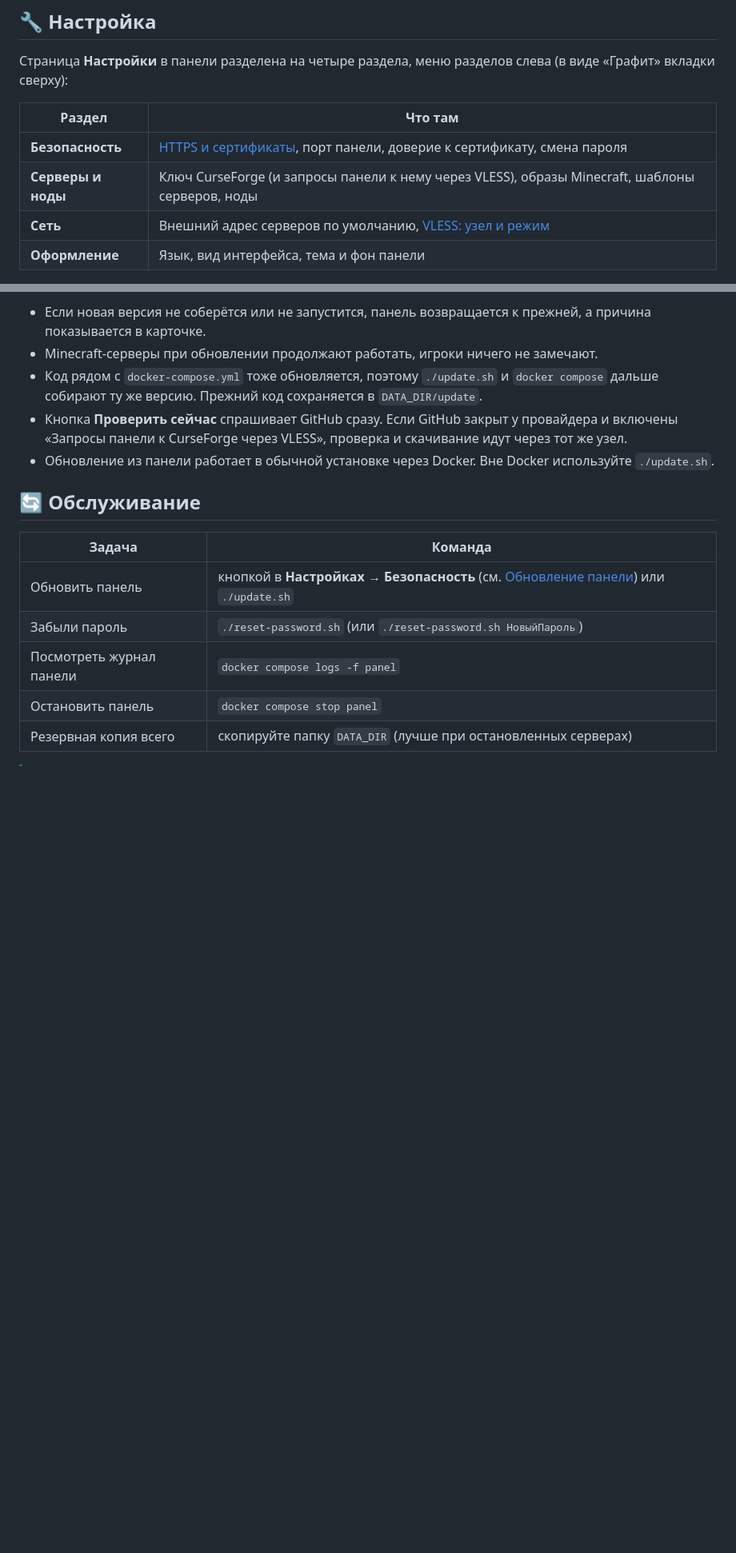
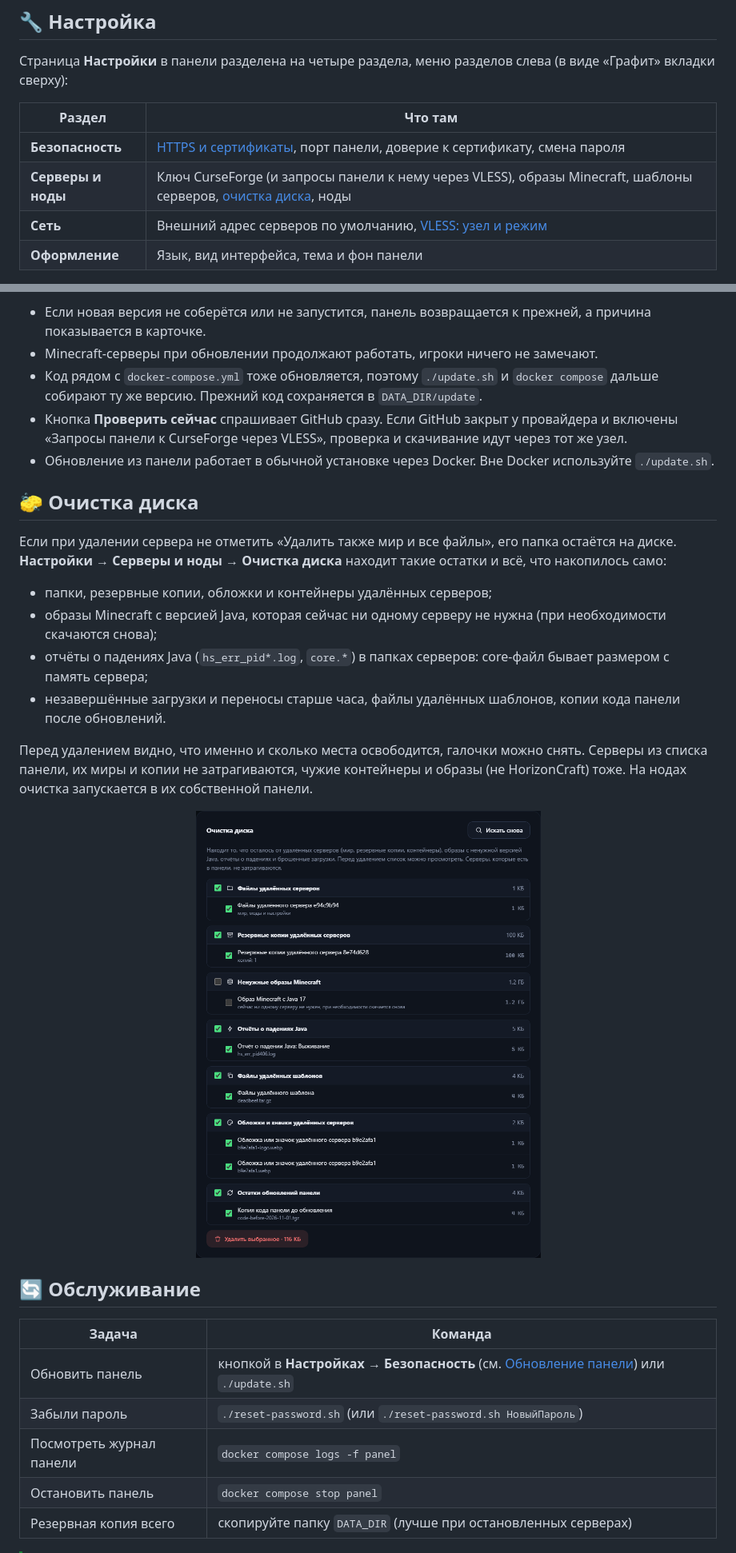
Before and after one commit to h0r1ze/HorizonCraft, a Markdown page: README.md, 2 parts joined by grey strips. Shown at 80% size. Drawn GitHub-style; pictures changed too: docs/cleanup.png (added); blank space fills up the shorter version.

Commit message:
Disk cleanup: find and remove leftovers of deleted servers and unneeded files (v1.5.0)

```diff
--- a/README.md
+++ b/README.md
@@ -487,7 +487,7 @@ curl -fsSL https://raw.githubusercontent.com/h0r1ze/HorizonCraft/main/install.sh
 | Раздел | Что там |
 |---|---|
 | **Безопасность** | [HTTPS и сертификаты](#-https-и-сертификаты), порт панели, доверие к сертификату, смена пароля |
-| **Серверы и ноды** | Ключ CurseForge (и запросы панели к нему через VLESS), образы Minecraft, шаблоны серверов, ноды |
+| **Серверы и ноды** | Ключ CurseForge (и запросы панели к нему через VLESS), образы Minecraft, шаблоны серверов, [очистка диска](#-очистка-диска), ноды |
 | **Сеть** | Внешний адрес серверов по умолчанию, [VLESS: узел и режим](#-vless-прокси-и-tun) |
 | **Оформление** | Язык, вид интерфейса, тема и фон панели |
 
@@ -529,6 +529,19 @@ curl -fsSL https://raw.githubusercontent.com/h0r1ze/HorizonCraft/main/install.sh
 - Код рядом с `docker-compose.yml` тоже обновляется, поэтому `./update.sh` и `docker compose` дальше собирают ту же версию. Прежний код сохраняется в `DATA_DIR/update`.
 - Кнопка **Проверить сейчас** спрашивает GitHub сразу. Если GitHub закрыт у провайдера и включены «Запросы панели к CurseForge через VLESS», проверка и скачивание идут через тот же узел.
 - Обновление из панели работает в обычной установке через Docker. Вне Docker используйте `./update.sh`.
+
+## 🧽 Очистка диска
+
+Если при удалении сервера не отметить «Удалить также мир и все файлы», его папка остаётся на диске. **Настройки → Серверы и ноды → Очистка диска** находит такие остатки и всё, что накопилось само:
+
+- папки, резервные копии, обложки и контейнеры удалённых серверов;
+- образы Minecraft с версией Java, которая сейчас ни одному серверу не нужна (при необходимости скачаются снова);
+- отчёты о падениях Java (`hs_err_pid*.log`, `core.*`) в папках серверов: core-файл бывает размером с память сервера;
+- незавершённые загрузки и переносы старше часа, файлы удалённых шаблонов, копии кода панели после обновлений.
+
+Перед удалением видно, что именно и сколько места освободится, галочки можно снять. Серверы из списка панели, их миры и копии не затрагиваются, чужие контейнеры и образы (не HorizonCraft) тоже. На нодах очистка запускается в их собственной панели.
+
+<p align="center"><img src="docs/cleanup.png" alt="Очистка диска" width="640"></p>
 
 ## 🔄 Обслуживание
 
```
Also changed, not shown: README.en.md (+14 -1 lines), docs/en/cleanup.png (added), 9 other files.
